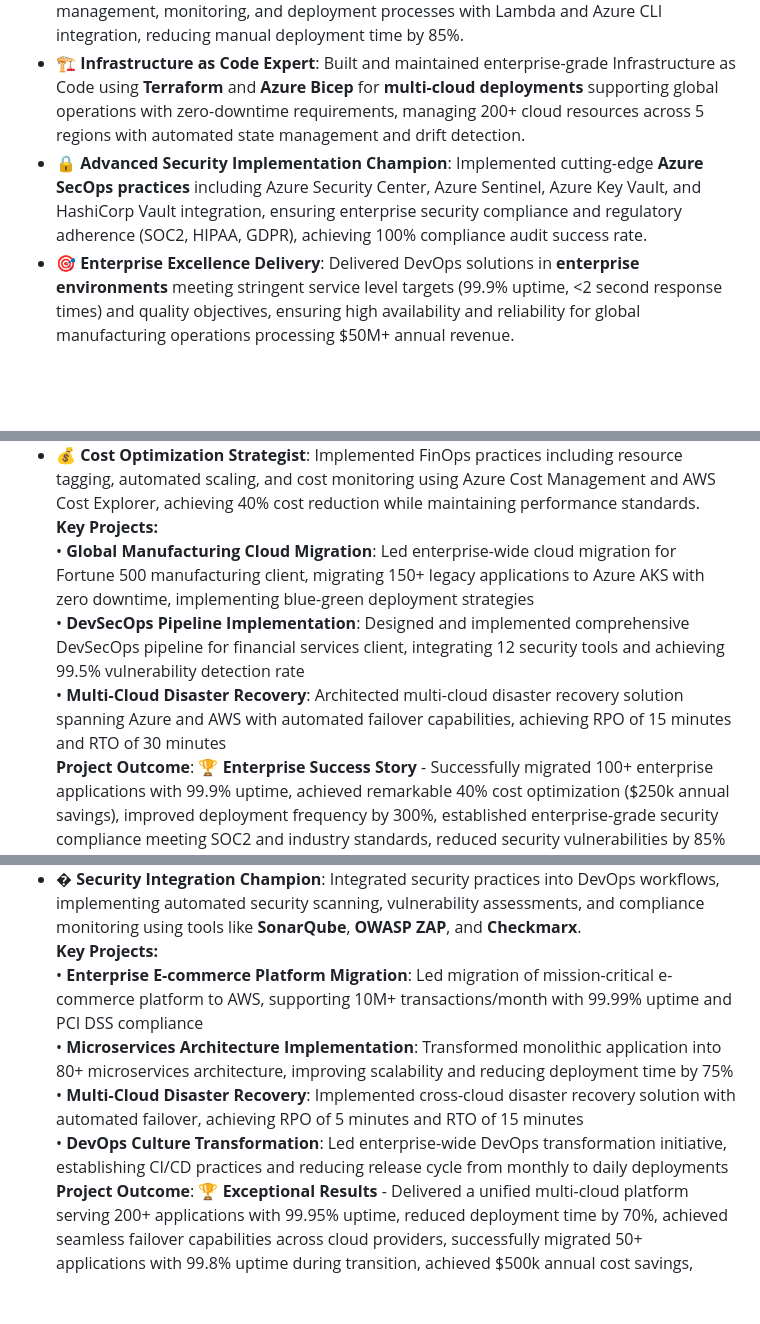
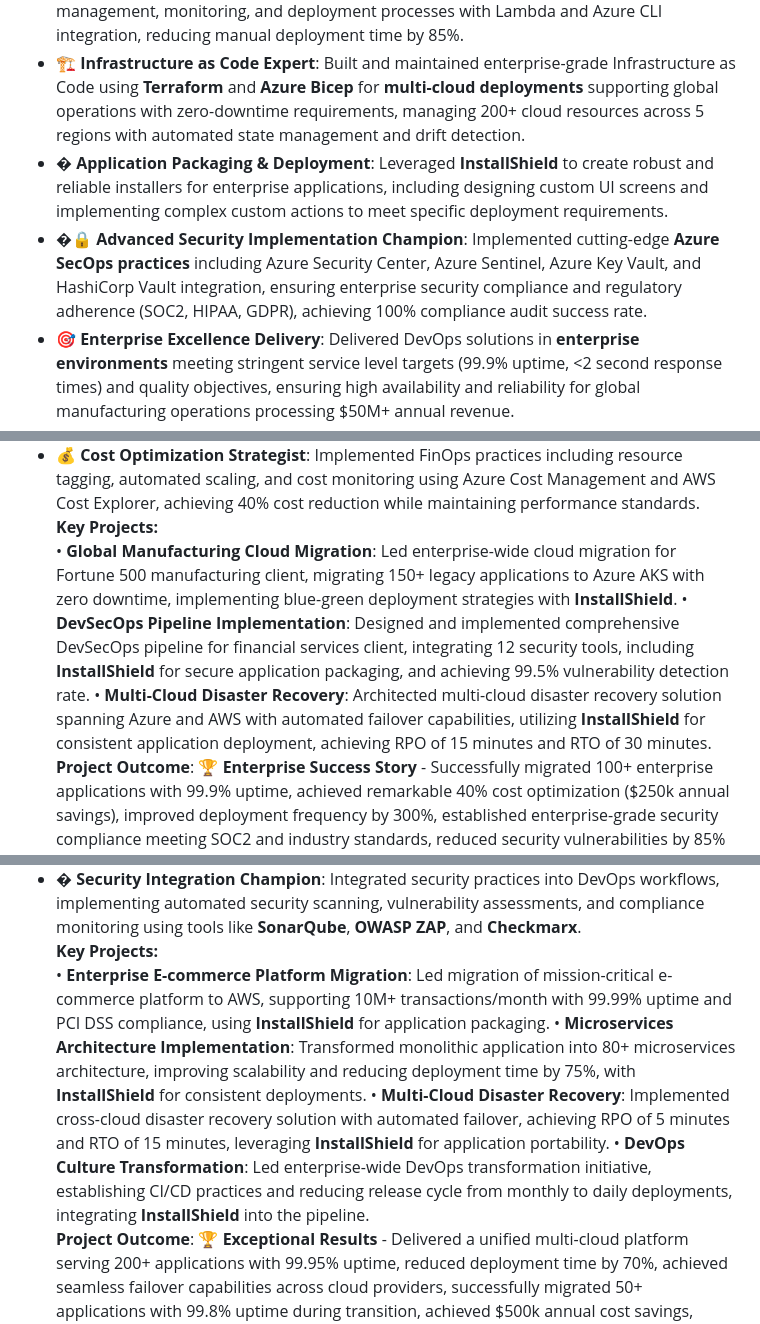
Before and after one commit to uday-globuslive/resume, a Markdown page: Resume.md, 3 parts joined by grey strips. Drawn GitHub-style; blank space fills up the shorter version.

```diff
--- a/Resume.md
+++ b/Resume.md
@@ -76,7 +76,8 @@
 - **📋 Technical Documentation & Architecture Expert**: Produced comprehensive technical specifications, advanced architecture diagrams using Lucidchart and Visio, and operational documentation translating high-level product requirements into actionable **global enterprise solutions**, establishing documentation standards adopted across 15+ enterprise projects.
 - **🤖 Automation Innovation Expert**: Engineered sophisticated **PowerShell** and **Python** automation frameworks for **Azure DevOps CI/CD pipelines**, revolutionizing infrastructure management, monitoring, and deployment processes with Lambda and Azure CLI integration, reducing manual deployment time by 85%.
 - **🏗️ Infrastructure as Code Expert**: Built and maintained enterprise-grade Infrastructure as Code using **Terraform** and **Azure Bicep** for **multi-cloud deployments** supporting global operations with zero-downtime requirements, managing 200+ cloud resources across 5 regions with automated state management and drift detection.
-- **🔒 Advanced Security Implementation Champion**: Implemented cutting-edge **Azure SecOps practices** including Azure Security Center, Azure Sentinel, Azure Key Vault, and HashiCorp Vault integration, ensuring enterprise security compliance and regulatory adherence (SOC2, HIPAA, GDPR), achieving 100% compliance audit success rate.
+- **� Application Packaging & Deployment**: Leveraged **InstallShield** to create robust and reliable installers for enterprise applications, including designing custom UI screens and implementing complex custom actions to meet specific deployment requirements.
+- **�🔒 Advanced Security Implementation Champion**: Implemented cutting-edge **Azure SecOps practices** including Azure Security Center, Azure Sentinel, Azure Key Vault, and HashiCorp Vault integration, ensuring enterprise security compliance and regulatory adherence (SOC2, HIPAA, GDPR), achieving 100% compliance audit success rate.
 - **🎯 Enterprise Excellence Delivery**: Delivered DevOps solutions in **enterprise environments** meeting stringent service level targets (99.9% uptime, <2 second response times) and quality objectives, ensuring high availability and reliability for global manufacturing operations processing $50M+ annual revenue.
 - **✅ Industry Best Practices Guardian**: Ensured 100% compliance with development methodologies, security standards (ISO 27001, NIST), and best practices in **enterprise IT organizations**, establishing governance frameworks and conducting regular security assessments.
 - **🎤 Thought Leadership Powerhouse**: **Led impactful technical presentations and workshops** for enterprise stakeholders, cross-functional teams, and global audiences (500+ attendees), driving understanding and strategic alignment on cloud transformation initiatives and DevOps best practices.
@@ -86,9 +87,9 @@
 - **🚀 Deployment Excellence Engineer**: Automated application deployments and infrastructure provisioning using **Azure DevOps Pipelines** and **GitHub Actions** for both cloud and on-premises enterprise environments, achieving 95% deployment success rate with automated rollback capabilities.
 - **💰 Cost Optimization Strategist**: Implemented FinOps practices including resource tagging, automated scaling, and cost monitoring using Azure Cost Management and AWS Cost Explorer, achieving 40% cost reduction while maintaining performance standards.
 **Key Projects:**
-• **Global Manufacturing Cloud Migration**: Led enterprise-wide cloud migration for Fortune 500 manufacturing client, migrating 150+ legacy applications to Azure AKS with zero downtime, implementing blue-green deployment strategies
-• **DevSecOps Pipeline Implementation**: Designed and implemented comprehensive DevSecOps pipeline for financial services client, integrating 12 security tools and achieving 99.5% vulnerability detection rate
-• **Multi-Cloud Disaster Recovery**: Architected multi-cloud disaster recovery solution spanning Azure and AWS with automated failover capabilities, achieving RPO of 15 minutes and RTO of 30 minutes
+• **Global Manufacturing Cloud Migration**: Led enterprise-wide cloud migration for Fortune 500 manufacturing client, migrating 150+ legacy applications to Azure AKS with zero downtime, implementing blue-green deployment strategies with **InstallShield**.
+• **DevSecOps Pipeline Implementation**: Designed and implemented comprehensive DevSecOps pipeline for financial services client, integrating 12 security tools, including **InstallShield** for secure application packaging, and achieving 99.5% vulnerability detection rate.
+• **Multi-Cloud Disaster Recovery**: Architected multi-cloud disaster recovery solution spanning Azure and AWS with automated failover capabilities, utilizing **InstallShield** for consistent application deployment, achieving RPO of 15 minutes and RTO of 30 minutes.
 **Project Outcome**: **🏆 Enterprise Success Story** - Successfully migrated 100+ enterprise applications with 99.9% uptime, achieved remarkable 40% cost optimization ($250k annual savings), improved deployment frequency by 300%, established enterprise-grade security compliance meeting SOC2 and industry standards, reduced security vulnerabilities by 85% through comprehensive DevSecOps implementation across global operations, and delivered ROI of 250% within first year of implementation.
 
 **Senior Cloud/DevOps Engineer & AI Testing/Prompt Engineer**
@@ -137,10 +140,10 @@
 - **🚀 Performance Optimization Specialist**: Implemented performance optimization strategies for high-traffic applications, including caching strategies (Redis, Memcached), database optimization, and CDN implementation, achieving 50% improvement in application response times.
 - **�️ Security Integration Champion**: Integrated security practices into DevOps workflows, implementing automated security scanning, vulnerability assessments, and compliance monitoring using tools like **SonarQube**, **OWASP ZAP**, and **Checkmarx**.
 **Key Projects:**
-• **Enterprise E-commerce Platform Migration**: Led migration of mission-critical e-commerce platform to AWS, supporting 10M+ transactions/month with 99.99% uptime and PCI DSS compliance
-• **Microservices Architecture Implementation**: Transformed monolithic application into 80+ microservices architecture, improving scalability and reducing deployment time by 75%
-• **Multi-Cloud Disaster Recovery**: Implemented cross-cloud disaster recovery solution with automated failover, achieving RPO of 5 minutes and RTO of 15 minutes
-• **DevOps Culture Transformation**: Led enterprise-wide DevOps transformation initiative, establishing CI/CD practices and reducing release cycle from monthly to daily deployments
+• **Enterprise E-commerce Platform Migration**: Led migration of mission-critical e-commerce platform to AWS, supporting 10M+ transactions/month with 99.99% uptime and PCI DSS compliance, using **InstallShield** for application packaging.
+• **Microservices Architecture Implementation**: Transformed monolithic application into 80+ microservices architecture, improving scalability and reducing deployment time by 75%, with **InstallShield** for consistent deployments.
+• **Multi-Cloud Disaster Recovery**: Implemented cross-cloud disaster recovery solution with automated failover, achieving RPO of 5 minutes and RTO of 15 minutes, leveraging **InstallShield** for application portability.
+• **DevOps Culture Transformation**: Led enterprise-wide DevOps transformation initiative, establishing CI/CD practices and reducing release cycle from monthly to daily deployments, integrating **InstallShield** into the pipeline.
 **Project Outcome**: **🏆 Exceptional Results** - Delivered a unified multi-cloud platform serving 200+ applications with 99.95% uptime, reduced deployment time by 70%, achieved seamless failover capabilities across cloud providers, successfully migrated 50+ applications with 99.8% uptime during transition, achieved $500k annual cost savings, improved application performance by 40%, and established DevOps practices that increased team productivity by 60% while reducing critical production incidents by 85%.
 
 **Senior Software Engineer**
```
Also changed, not shown: other parts of Resume.md (+6 -3 lines).
